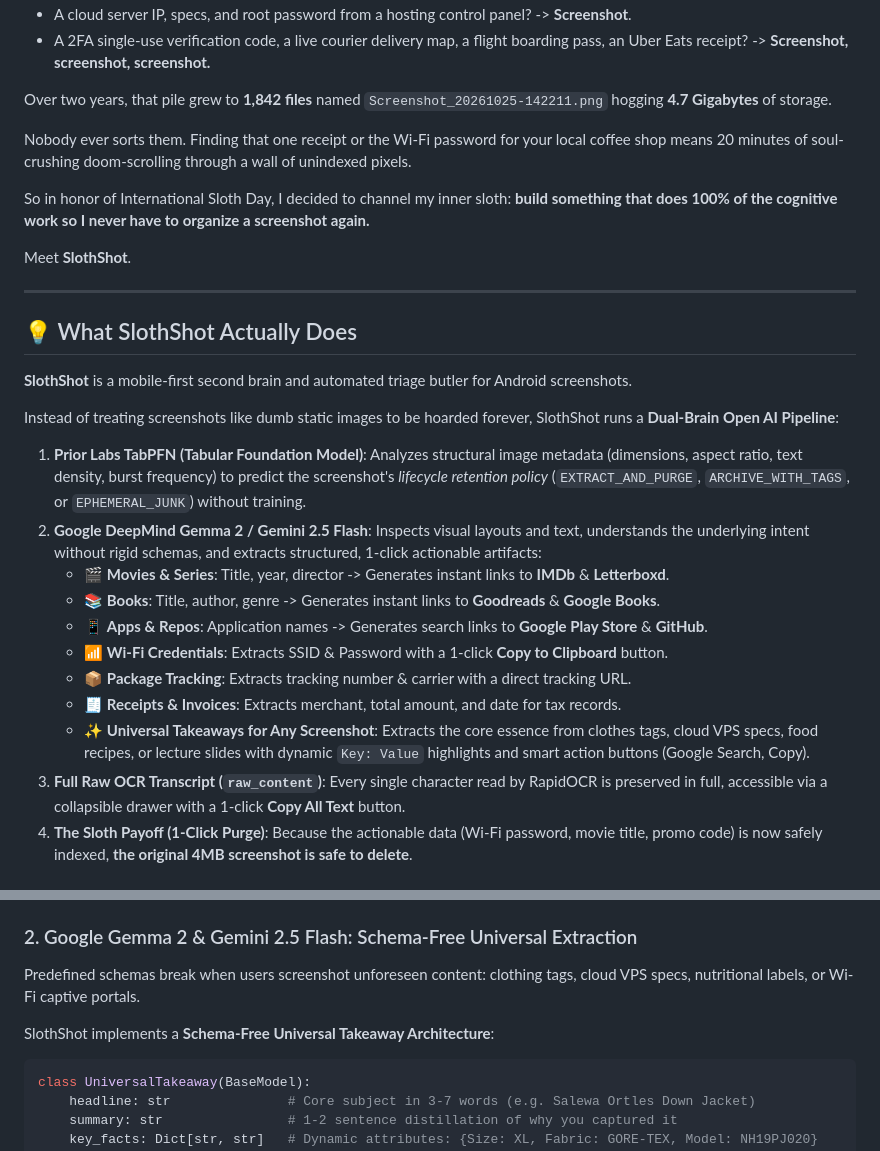
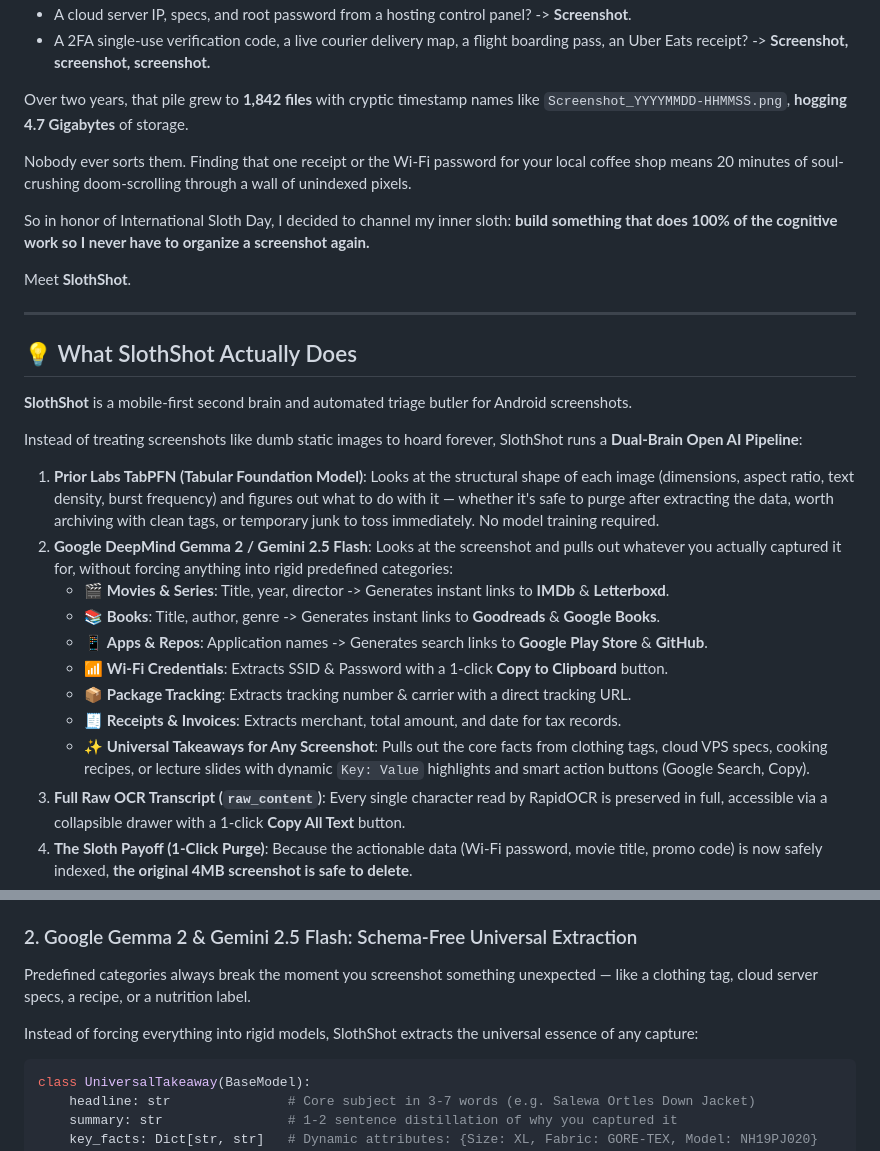
Before and after one commit to torrua/slothshot, a Markdown page: DEV_POST.md, 2 parts joined by grey strips. Rendered like a GitHub page.

Commit message:
docs: streamline prose for natural developer-friendly reading flow

````diff
--- a/DEV_POST.md
+++ b/DEV_POST.md
@@ -30,7 +30,7 @@ If you are like me, your photo gallery is an absolute digital graveyard:
 * A cloud server IP, specs, and root password from a hosting control panel? -> **Screenshot**.
 * A 2FA single-use verification code, a live courier delivery map, a flight boarding pass, an Uber Eats receipt? -> **Screenshot, screenshot, screenshot.**
 
-Over two years, that pile grew to **1,842 files** named `Screenshot_20261025-142211.png` hogging **4.7 Gigabytes** of storage.
+Over two years, that pile grew to **1,842 files** with cryptic timestamp names like `Screenshot_YYYYMMDD-HHMMSS.png`, **hogging 4.7 Gigabytes** of storage.
 
 Nobody ever sorts them. Finding that one receipt or the Wi-Fi password for your local coffee shop means 20 minutes of soul-crushing doom-scrolling through a wall of unindexed pixels.
 
@@ -44,17 +44,17 @@ Meet **SlothShot**.
 
 **SlothShot** is a mobile-first second brain and automated triage butler for Android screenshots.
 
-Instead of treating screenshots like dumb static images to be hoarded forever, SlothShot runs a **Dual-Brain Open AI Pipeline**:
+Instead of treating screenshots like dumb static images to hoard forever, SlothShot runs a **Dual-Brain Open AI Pipeline**:
 
-1. **Prior Labs TabPFN (Tabular Foundation Model)**: Analyzes structural image metadata (dimensions, aspect ratio, text density, burst frequency) to predict the screenshot's *lifecycle retention policy* (`EXTRACT_AND_PURGE`, `ARCHIVE_WITH_TAGS`, or `EPHEMERAL_JUNK`) without training.
-2. **Google DeepMind Gemma 2 / Gemini 2.5 Flash**: Inspects visual layouts and text, understands the underlying intent without rigid schemas, and extracts structured, 1-click actionable artifacts:
+1. **Prior Labs TabPFN (Tabular Foundation Model)**: Looks at the structural shape of each image (dimensions, aspect ratio, text density, burst frequency) and figures out what to do with it — whether it's safe to purge after extracting the data, worth archiving with clean tags, or temporary junk to toss immediately. No model training required.
+2. **Google DeepMind Gemma 2 / Gemini 2.5 Flash**: Looks at the screenshot and pulls out whatever you actually captured it for, without forcing anything into rigid predefined categories:
    - 🎬 **Movies & Series**: Title, year, director -> Generates instant links to **IMDb** & **Letterboxd**.
    - 📚 **Books**: Title, author, genre -> Generates instant links to **Goodreads** & **Google Books**.
    - 📱 **Apps & Repos**: Application names -> Generates search links to **Google Play Store** & **GitHub**.
    - 📶 **Wi-Fi Credentials**: Extracts SSID & Password with a 1-click **Copy to Clipboard** button.
    - 📦 **Package Tracking**: Extracts tracking number & carrier with a direct tracking URL.
    - 🧾 **Receipts & Invoices**: Extracts merchant, total amount, and date for tax records.
-   - ✨ **Universal Takeaways for Any Screenshot**: Extracts the core essence from clothes tags, cloud VPS specs, food recipes, or lecture slides with dynamic `Key: Value` highlights and smart action buttons (Google Search, Copy).
+   - ✨ **Universal Takeaways for Any Screenshot**: Pulls out the core facts from clothing tags, cloud VPS specs, cooking recipes, or lecture slides with dynamic `Key: Value` highlights and smart action buttons (Google Search, Copy).
 3. **Full Raw OCR Transcript (`raw_content`)**: Every single character read by RapidOCR is preserved in full, accessible via a collapsible drawer with a 1-click **Copy All Text** button.
 4. **The Sloth Payoff (1-Click Purge)**: Because the actionable data (Wi-Fi password, movie title, promo code) is now safely indexed, **the original 4MB screenshot is safe to delete**.
 5. **ElevenLabs Sleepy Audio Briefing**: While you take a nap, your Sloth butler reads you a gentle, calming audio briefing of everything it organized and purged.
@@ -134,9 +134,9 @@ TabPFN instantly determines:
 - Single card + QR / credentials -> `EXTRACT_AND_PURGE`
 
 ### 2. Google Gemma 2 & Gemini 2.5 Flash: Schema-Free Universal Extraction
-Predefined schemas break when users screenshot unforeseen content: clothing tags, cloud VPS specs, nutritional labels, or Wi-Fi captive portals.
+Predefined categories always break the moment you screenshot something unexpected — like a clothing tag, cloud server specs, a recipe, or a nutrition label.
 
-SlothShot implements a **Schema-Free Universal Takeaway Architecture**:
+Instead of forcing everything into rigid models, SlothShot extracts the universal essence of any capture:
 
 ```python
 class UniversalTakeaway(BaseModel):
````
